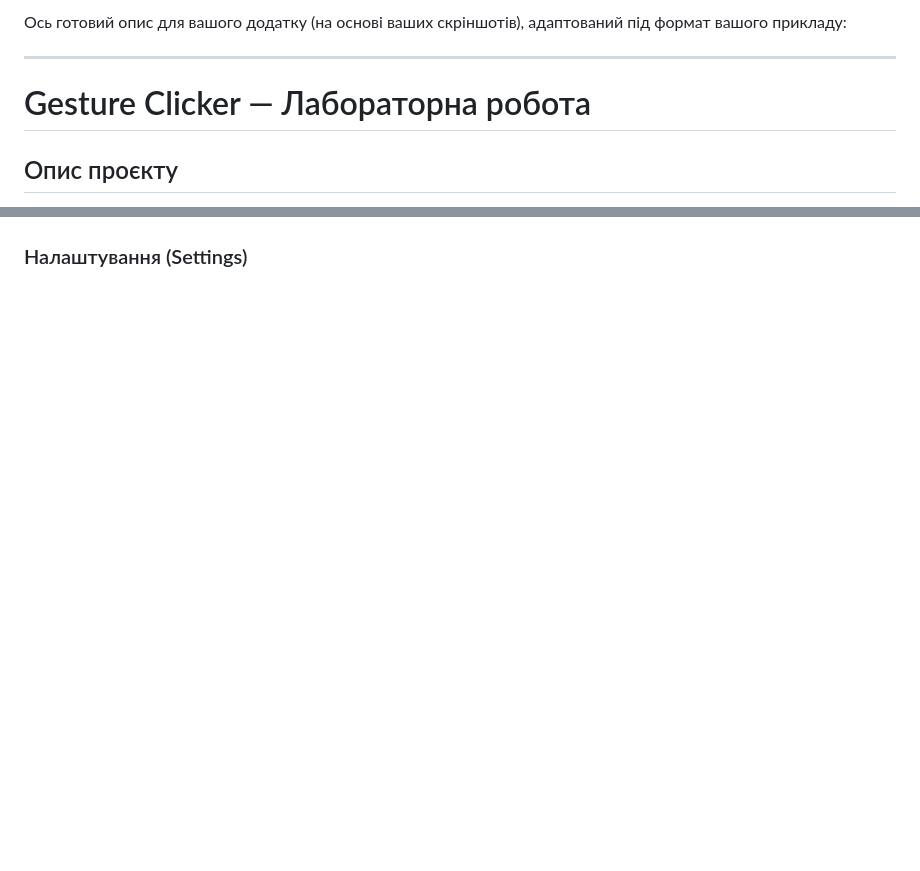
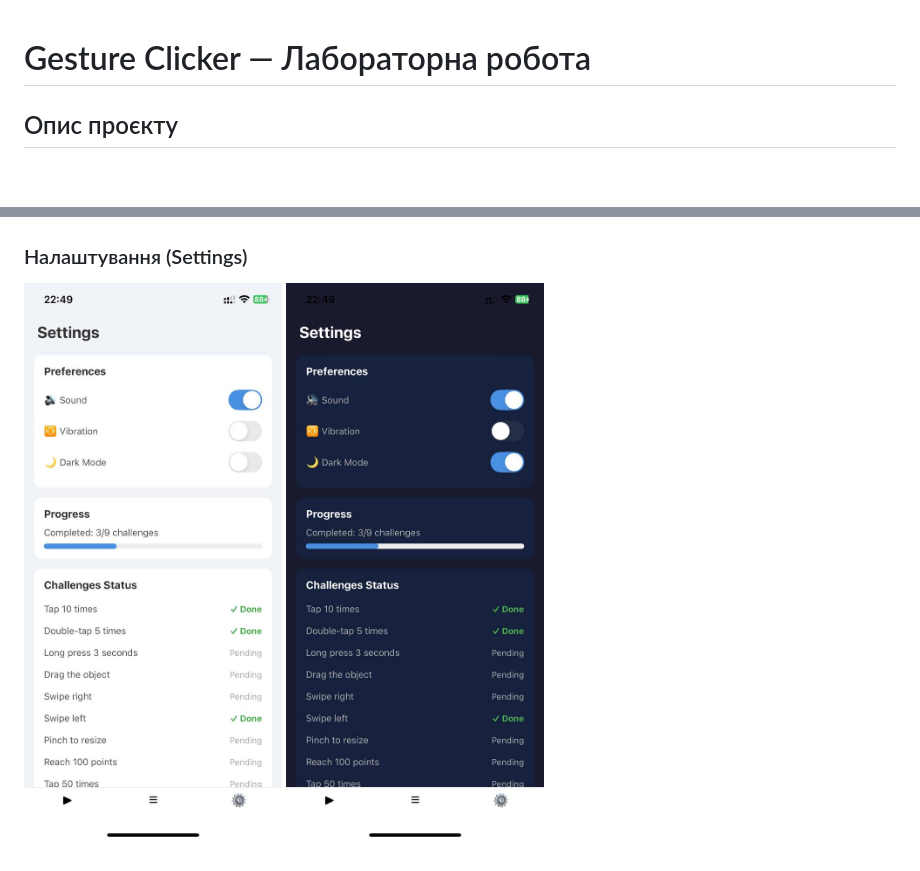
Before and after one commit to ipz245uii/MobileLabsRN2026, a Markdown page: lab3/README.md, 2 parts joined by grey strips. Rendered like a GitHub page; blank space fills up the shorter version.

Commit message:
Update README with settings section and images
Added settings section with screenshots to README.

```diff
--- a/lab3/README.md
+++ b/lab3/README.md
@@ -1,7 +1,3 @@
-Ось готовий опис для вашого додатку (на основі ваших скріншотів), адаптований під формат вашого прикладу:
-
----
-
 # Gesture Clicker — Лабораторна робота
 
 ## Опис проєкту
@@ -74,3 +70,5 @@ npx expo start
 ![Завдання](screenshots/challenges_dark.png)
 
 ### Налаштування (Settings)
+![Налаштування](screenshots/settings_light.png)
+![Налаштування](screenshots/settings_dark.png)
```
